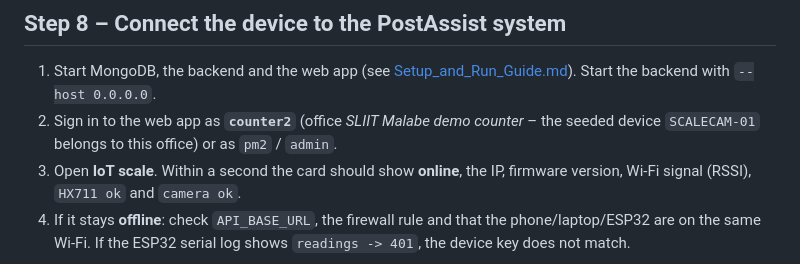
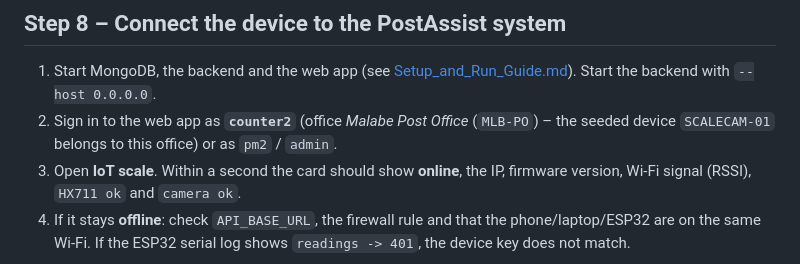
Before and after one commit to GUNAWARADANANCA/J26-IT-372, a Markdown page: Documents/IoT_Hardware_Setup_Guide.md, the part around the change. GitHub-like rendering.

Commit message:
docs(iot): name Malabe Post Office as the scale's office in the setup guide

```diff
--- a/Documents/IoT_Hardware_Setup_Guide.md
+++ b/Documents/IoT_Hardware_Setup_Guide.md
@@ -256,7 +256,7 @@ Connect HX711 **VCC → ESP32-CAM 3V3**, HX711 **GND → GND**, **DT → IO13**
 ## Step 8 – Connect the device to the PostAssist system
 
 1. Start MongoDB, the backend and the web app (see [Setup_and_Run_Guide.md](Setup_and_Run_Guide.md)). Start the backend with `--host 0.0.0.0`.
-2. Sign in to the web app as **`counter2`** (office *SLIIT Malabe demo counter* – the seeded device `SCALECAM-01` belongs to this office) or as `pm2` / `admin`.
+2. Sign in to the web app as **`counter2`** (office *Malabe Post Office* (`MLB-PO`) – the seeded device `SCALECAM-01` belongs to this office) or as `pm2` / `admin`.
 3. Open **IoT scale**. Within a second the card should show **online**, the IP, firmware version, Wi-Fi signal (RSSI), `HX711 ok` and `camera ok`.
 4. If it stays **offline**: check `API_BASE_URL`, the firewall rule and that the phone/laptop/ESP32 are on the same Wi-Fi. If the ESP32 serial log shows `readings -> 401`, the device key does not match.
 
```
